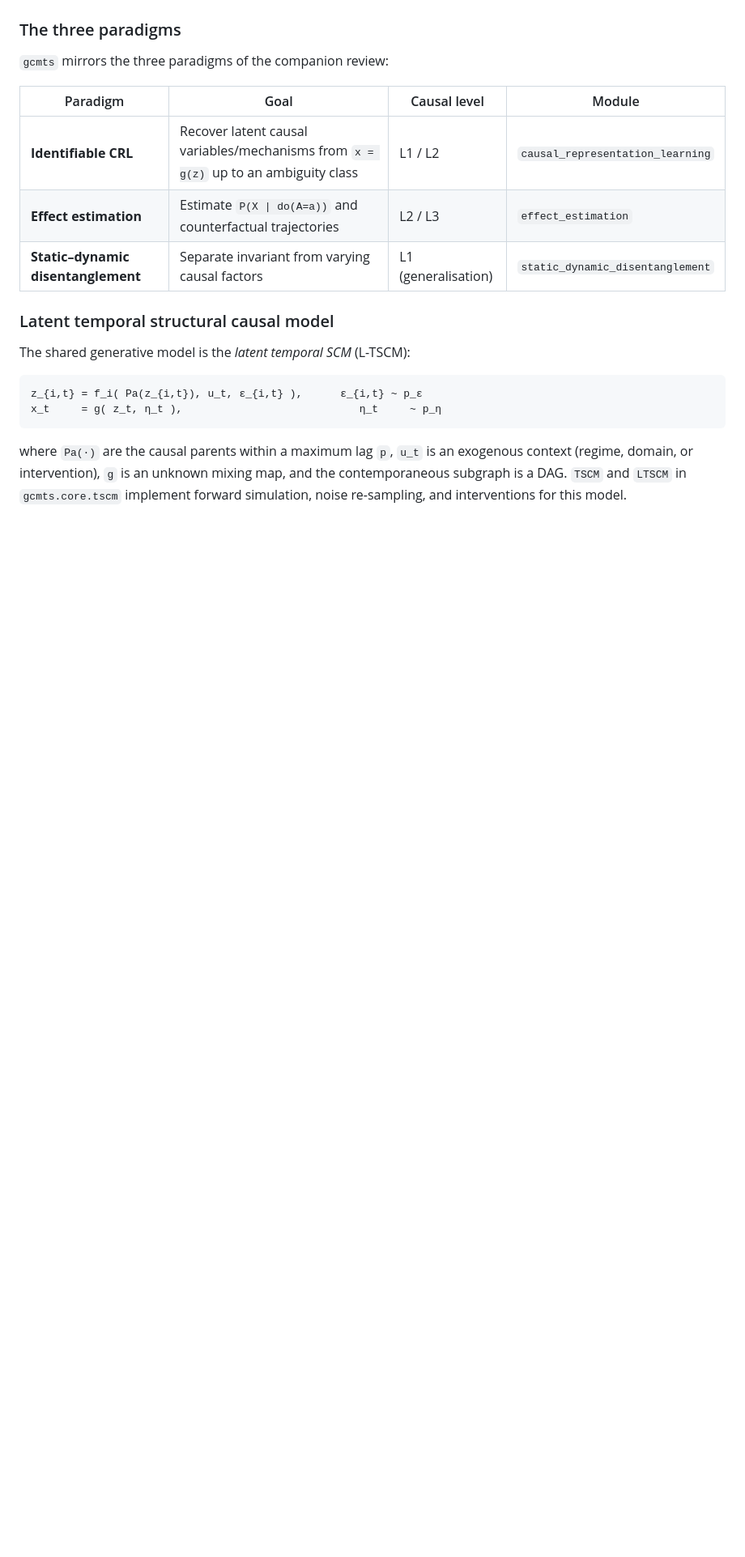
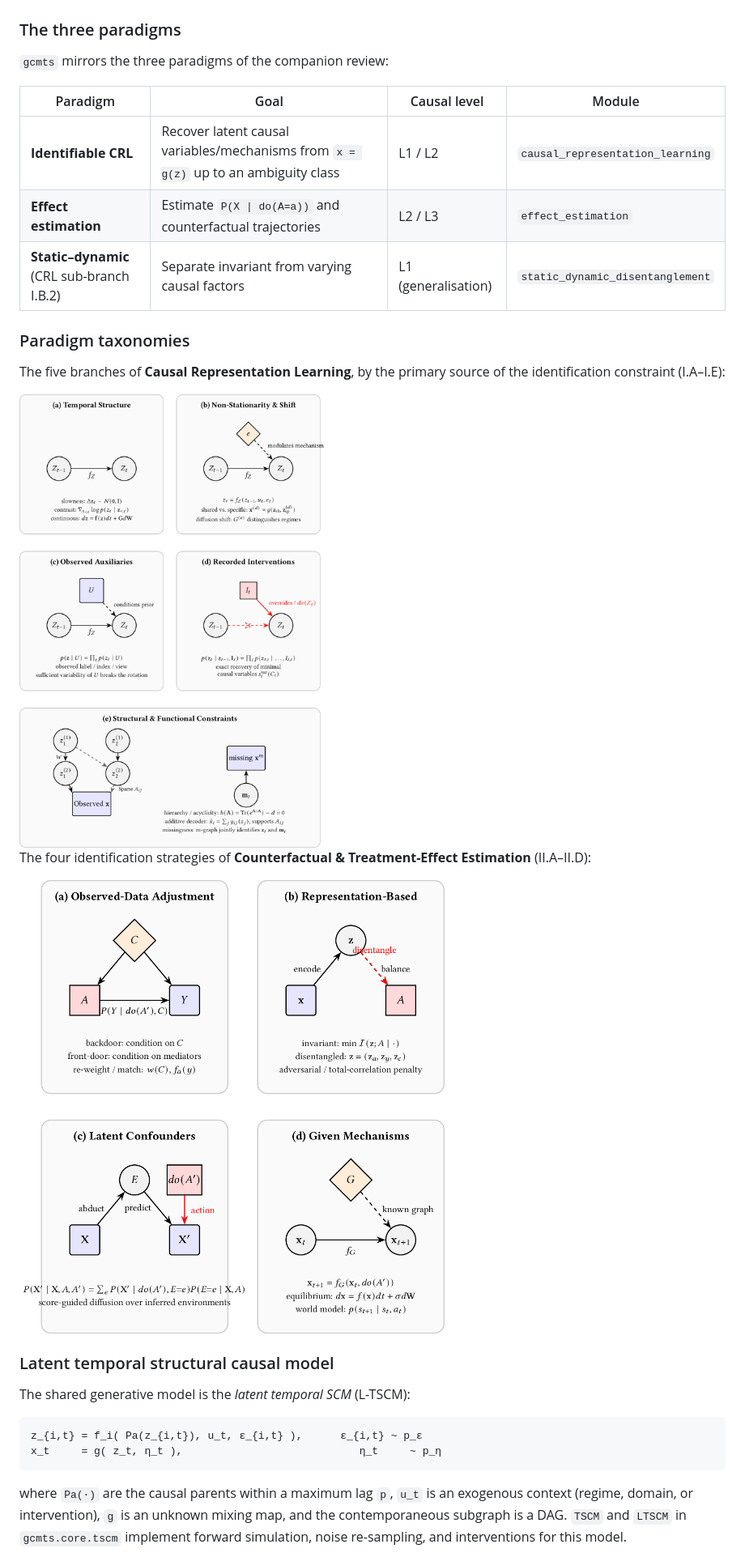
Before and after one commit to JoaquinMateos/GenCausModTS, a Markdown page: README.md, the part around the change printed below. Shown: that part at 81% size. Drawn GitHub-style; pictures changed too: docs/figures/crl_taxonomy.png (added), docs/figures/ctee_taxonomy.png (added); blank space fills up the shorter version.

Commit message:
docs: add CRL/CTEE taxonomy and L-TSCM figures to README

```diff
--- a/README.md
+++ b/README.md
@@ -49,7 +49,19 @@ metrics whose ground truth actually exists.
 | --- | --- | --- | --- |
 | **Identifiable CRL** | Recover latent causal variables/mechanisms from `x = g(z)` up to an ambiguity class | L1 / L2 | `causal_representation_learning` |
 | **Effect estimation** | Estimate `P(X \| do(A=a))` and counterfactual trajectories | L2 / L3 | `effect_estimation` |
-| **Static–dynamic disentanglement** | Separate invariant from varying causal factors | L1 (generalisation) | `static_dynamic_disentanglement` |
+| **Static–dynamic** (CRL sub-branch I.B.2) | Separate invariant from varying causal factors | L1 (generalisation) | `static_dynamic_disentanglement` |
+
+### Paradigm taxonomies
+
+The five branches of **Causal Representation Learning**, by the primary source of
+the identification constraint (I.A–I.E):
+
+<img src="docs/figures/crl_taxonomy.png" alt="Taxonomy of Causal Representation Learning" width="620">
+
+The four identification strategies of **Counterfactual & Treatment-Effect
+Estimation** (II.A–II.D):
+
+<img src="docs/figures/ctee_taxonomy.png" alt="Identification strategies for counterfactual and treatment-effect estimation" width="700">
 
 ### Latent temporal structural causal model
 
```
Also changed, not shown: other parts of README.md (+71 -28 lines), docs/figures/ltscm.png (added).
